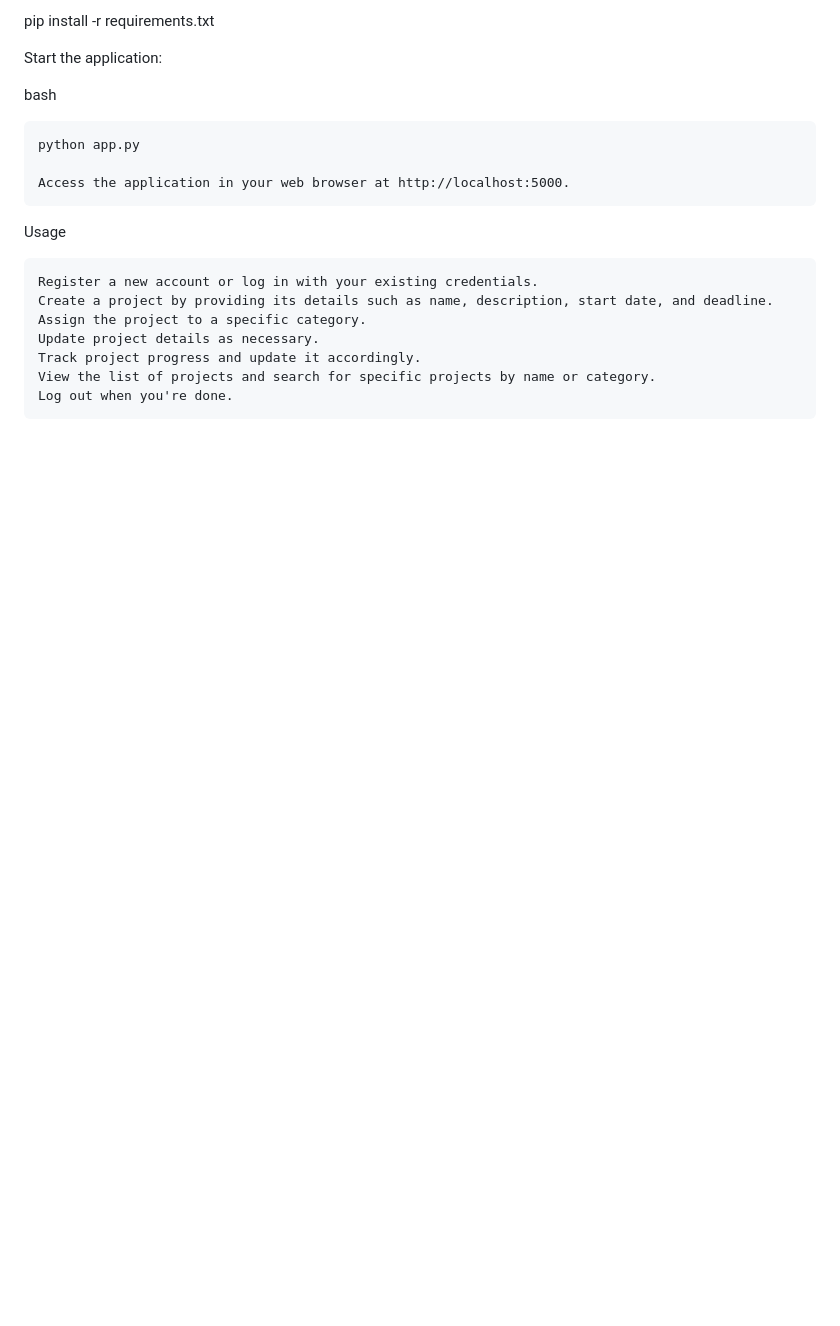
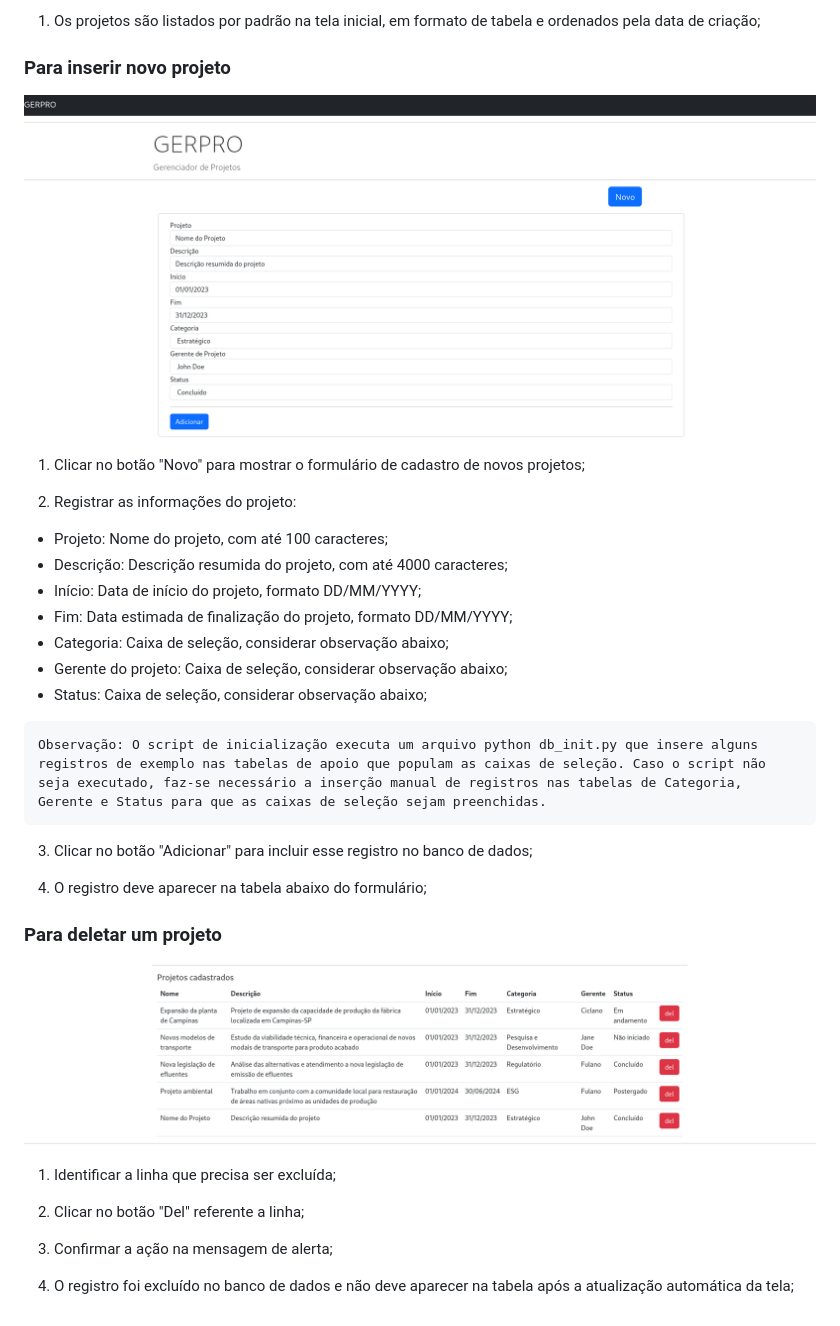
Before and after one commit to cphenrique/sprint1_mvp, a Markdown page: api/readme.md, the part around the change printed below. GitHub-like rendering; pictures changed too: api/image-1.png (added), api/image-2.png (added); blank space fills up the shorter version.

````diff
--- a/api/readme.md
+++ b/api/readme.md
@@ -46,20 +55,37 @@ bash
 
-pip install -r requirements.txt
+1. Os projetos são listados por padrão na tela inicial, em formato de tabela e ordenados pela data de criação;
 
-Start the application:
+### Para inserir novo projeto
 
-bash
+![Alt text](image-1.png)
 
-    python app.py
+1. Clicar no botão "Novo" para mostrar o formulário de cadastro de novos projetos;
 
-    Access the application in your web browser at http://localhost:5000.
+2. Registrar as informações do projeto:
+- Projeto: Nome do projeto, com até 100 caracteres;
+- Descrição: Descrição resumida do projeto, com até 4000 caracteres;
+- Início: Data de início do projeto, formato DD/MM/YYYY;
+- Fim: Data estimada de finalização do projeto, formato DD/MM/YYYY;
+- Categoria: Caixa de seleção, considerar observação abaixo;
+- Gerente do projeto: Caixa de seleção, considerar observação abaixo;
+- Status: Caixa de seleção, considerar observação abaixo;
 
-Usage
+```
+Observação: O script de inicialização executa um arquivo python db_init.py que insere alguns registros de exemplo nas tabelas de apoio que populam as caixas de seleção. Caso o script não seja executado, faz-se necessário a inserção manual de registros nas tabelas de Categoria, Gerente e Status para que as caixas de seleção sejam preenchidas.
+```
 
-    Register a new account or log in with your existing credentials.
-    Create a project by providing its details such as name, description, start date, and deadline.
-    Assign the project to a specific category.
-    Update project details as necessary.
-    Track project progress and update it accordingly.
-    View the list of projects and search for specific projects by name or category.
-    Log out when you're done.
+3. Clicar no botão "Adicionar" para incluir esse registro no banco de dados;
+
+4. O registro deve aparecer na tabela abaixo do formulário;
+
+### Para deletar um projeto
+
+![Alt text](image-2.png)
+
+1. Identificar a linha que precisa ser excluída;
+
+2. Clicar no botão "Del" referente a linha;
+
+3. Confirmar a ação na mensagem de alerta;
+
+4. O registro foi excluído no banco de dados e não deve aparecer na tabela após a atualização automática da tela;
````
Also changed, not shown: other parts of api/readme.md (+25 -16 lines), api/image-3.png (added), api/image.png (added).
